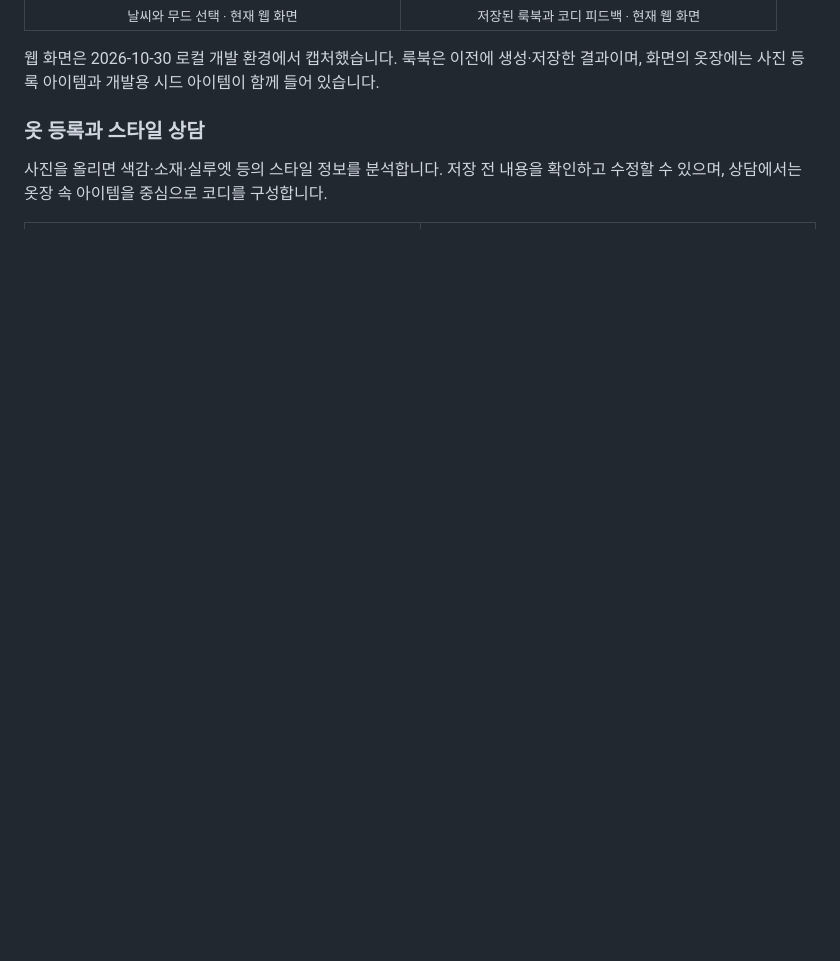
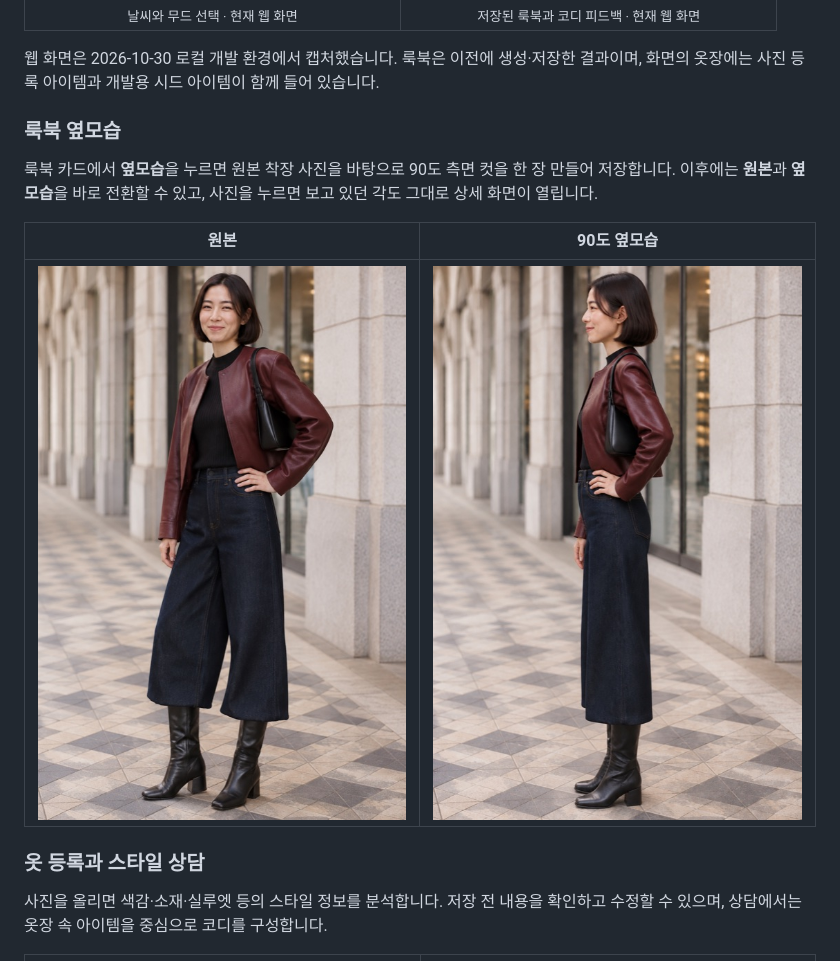
Before and after one commit to dasvador/style-engine, a Markdown page: README.md, the part around the change. GitHub-like rendering; pictures changed too: docs/images/lookbook-front.jpg (added), docs/images/lookbook-side-90.jpg (added); blank space fills up the shorter version.

Commit message:
Document lookbook side views with a photo comparison

```diff
--- a/README.md
+++ b/README.md
@@ -93,6 +93,14 @@ MCP Apps로 코디 두 개를 나란히 보고 **A / B / 둘 다 아쉬움**을
 </table>
 
 웹 화면은 2026-10-30 로컬 개발 환경에서 캡처했습니다. 룩북은 이전에 생성·저장한 결과이며, 화면의 옷장에는 사진 등록 아이템과 개발용 시드 아이템이 함께 들어 있습니다.
+
+### 룩북 옆모습
+
+룩북 카드에서 **옆모습**을 누르면 원본 착장 사진을 바탕으로 90도 측면 컷을 한 장 만들어 저장합니다. 이후에는 **원본**과 **옆모습**을 바로 전환할 수 있고, 사진을 누르면 보고 있던 각도 그대로 상세 화면이 열립니다.
+
+| 원본 | 90도 옆모습 |
+|:---:|:---:|
+| ![검은 리브드 니트와 인디고 와이드 데님에 버건디 가죽 재킷을 걸친 원본 착장](docs/images/lookbook-front.jpg) | ![같은 착장의 측면 컷. 재킷 뒤 밑단과 데님 옆선, 부츠 굽이 보인다](docs/images/lookbook-side-90.jpg) |
 
 ### 옷 등록과 스타일 상담
 
```
